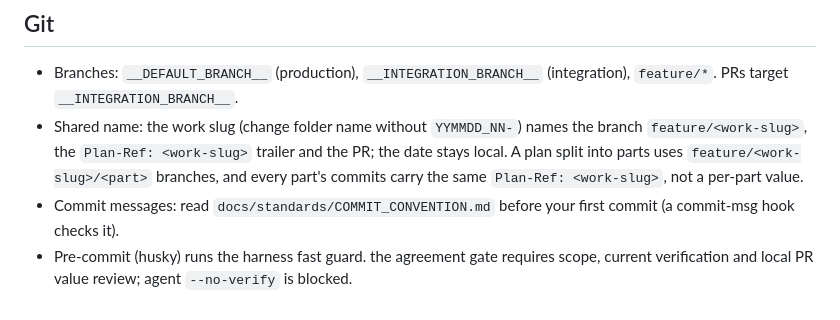
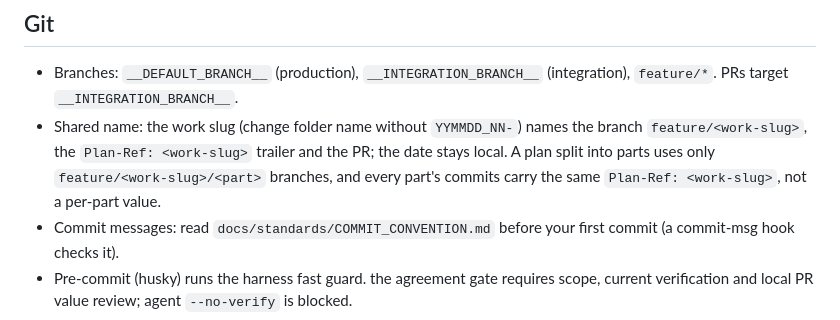
Before and after one commit to sungwooHa/ai-sdlc-harness, a Markdown page: AGENTS.md, the part around the change. GitHub-like rendering.

```diff
--- a/AGENTS.md
+++ b/AGENTS.md
@@ -72,7 +72,7 @@ yours: compare against a clean checkout before claiming or fixing it.
   PRs target `__INTEGRATION_BRANCH__`.
 - Shared name: the work slug (change folder name without `YYMMDD_NN-`) names the branch
   `feature/<work-slug>`, the `Plan-Ref: <work-slug>` trailer and the PR; the date stays local.
-  A plan split into parts uses `feature/<work-slug>/<part>` branches, and every part's commits carry
+  A plan split into parts uses only `feature/<work-slug>/<part>` branches, and every part's commits carry
   the same `Plan-Ref: <work-slug>`, not a per-part value.
 - Commit messages: read `docs/standards/COMMIT_CONVENTION.md` before your first commit (a
   commit-msg hook checks it).
```
Also changed, not shown: docs/standards/COMMIT_CONVENTION.md (+2 -2 lines).
